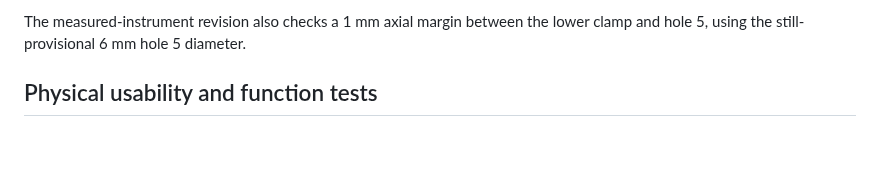
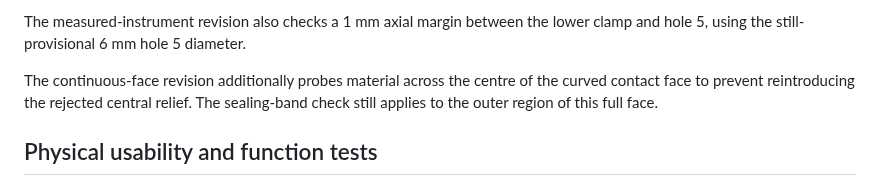
Before and after one commit to pzfreo/whistle-key, a Markdown page: docs/acceptance-tests.md, the part around the change. Drawn GitHub-style; blank space fills up the shorter version.

Commit message:
Use a continuous concave TPU pad contact face

```diff
--- a/docs/acceptance-tests.md
+++ b/docs/acceptance-tests.md
@@ -26,6 +26,10 @@ subject to the player’s comfort trial.
 
 The measured-instrument revision also checks a 1 mm axial margin between the
 lower clamp and hole 5, using the still-provisional 6 mm hole 5 diameter.
+
+The continuous-face revision additionally probes material across the centre
+of the curved contact face to prevent reintroducing the rejected central relief.
+The sealing-band check still applies to the outer region of this full face.
 
 ## Physical usability and function tests
 
```
Also changed, not shown: docs/design-brief.md (+13 -14 lines), docs/measurements.md (+2 -2 lines), docs/tpu-continuous-face.png (added), 7 other files.
